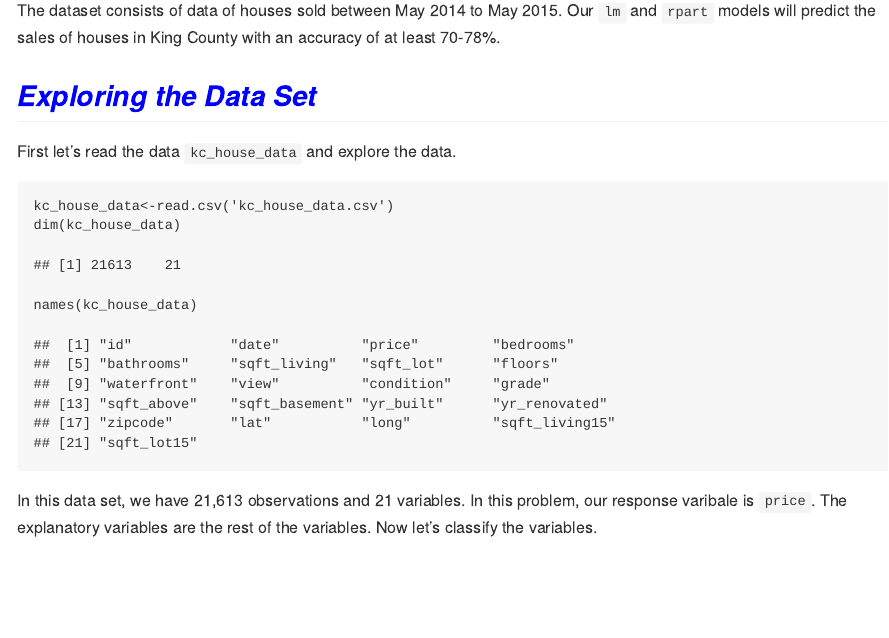
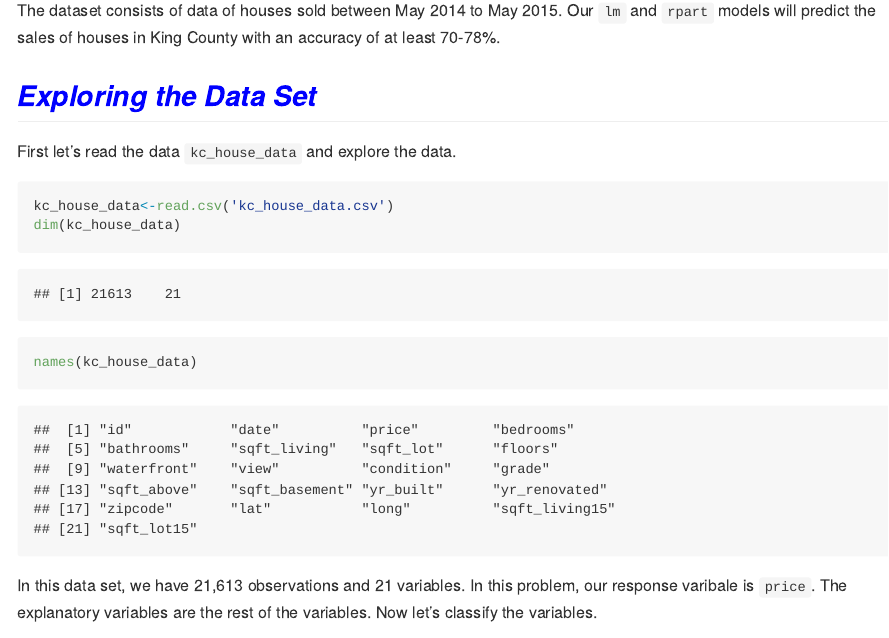
Before and after one commit to AslihanDemirkaya/A-regression-problem-using-lm-and-rpart-models, an R Markdown document (LinearRegression_Project.Rmd): the page in a window 1100 px wide, from 110 px down. Rendered offline with R 4.5, knitr and Pandoc, with nearby package versions; both versions are drawn in the output format of the newer one; some code elsewhere in the file could not run offline.

Commit message:
change output to markdown

```diff
--- a/LinearRegression_Project.Rmd
+++ b/LinearRegression_Project.Rmd
@@ -2,8 +2,8 @@
 title: "Regression Analysis using an OLSR linear (lm) model and a CART (rpart) model"
 author: "ASLIHAN DEMIRKAYA"
 output:
-  html_document:
-    toc: yes
+  md_document:
+    variant: markdown_github
 ---
 
 
```
